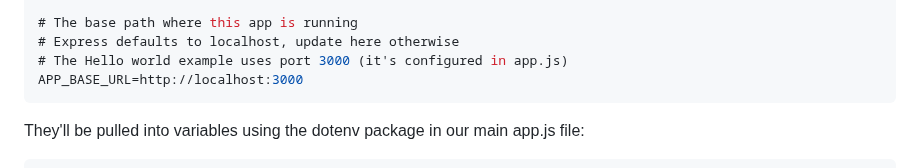
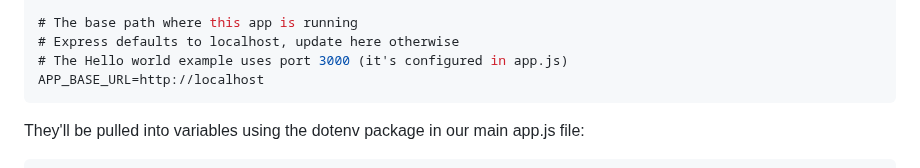
Before and after one commit to akdombrowski/pingone-express_js-sample-app-guide, a Markdown page: README.md, the part around the change. GitHub-like rendering.

Commit message:
update readme to reflect changes in code

````diff
--- a/README.md
+++ b/README.md
@@ -81,7 +81,7 @@ PINGONE_CLIENT_SECRET=###
 # The base path where this app is running
 # Express defaults to localhost, update here otherwise
 # The Hello world example uses port 3000 (it's configured in app.js)
-APP_BASE_URL=http://localhost:3000
+APP_BASE_URL=http://localhost
 ```
 
 They'll be pulled into variables using the dotenv package in our main app.js file:
````
